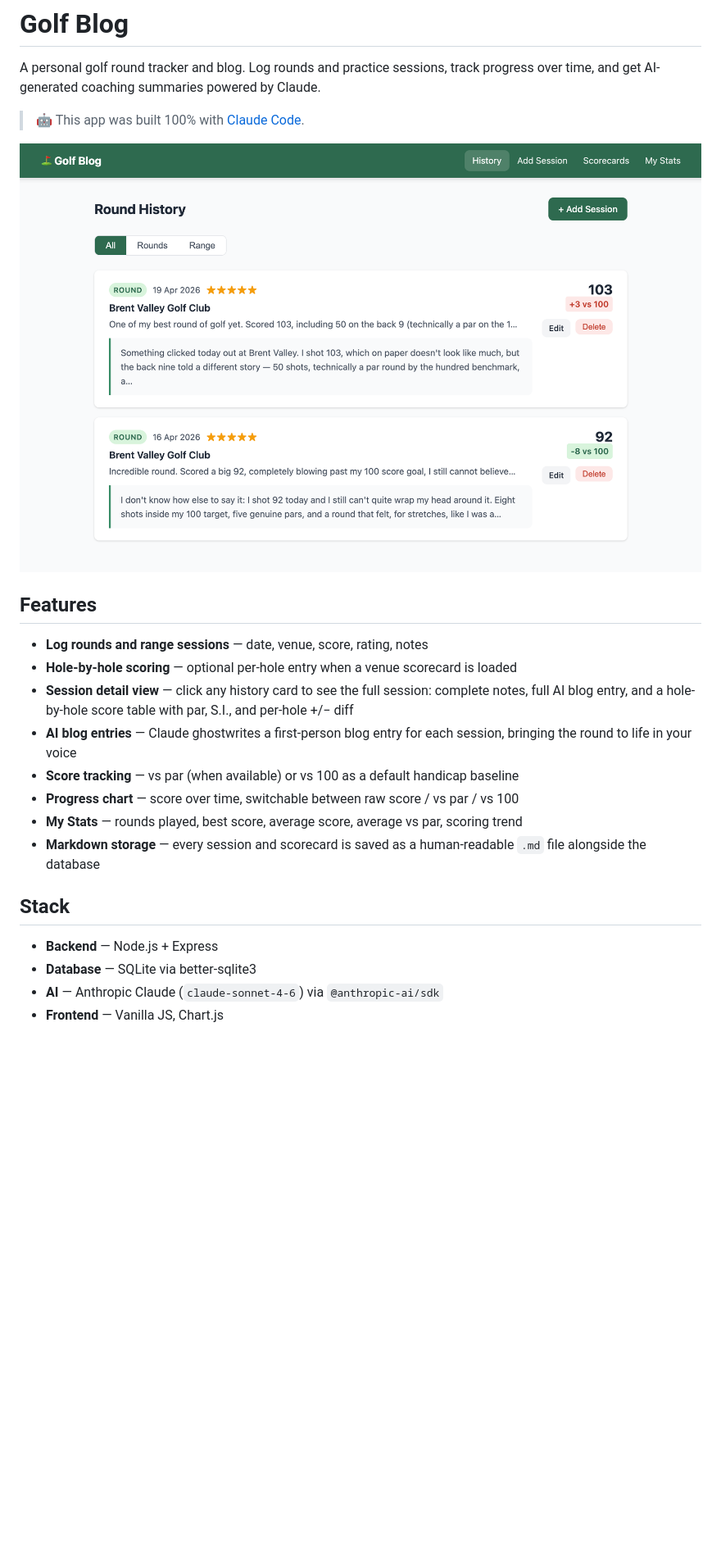
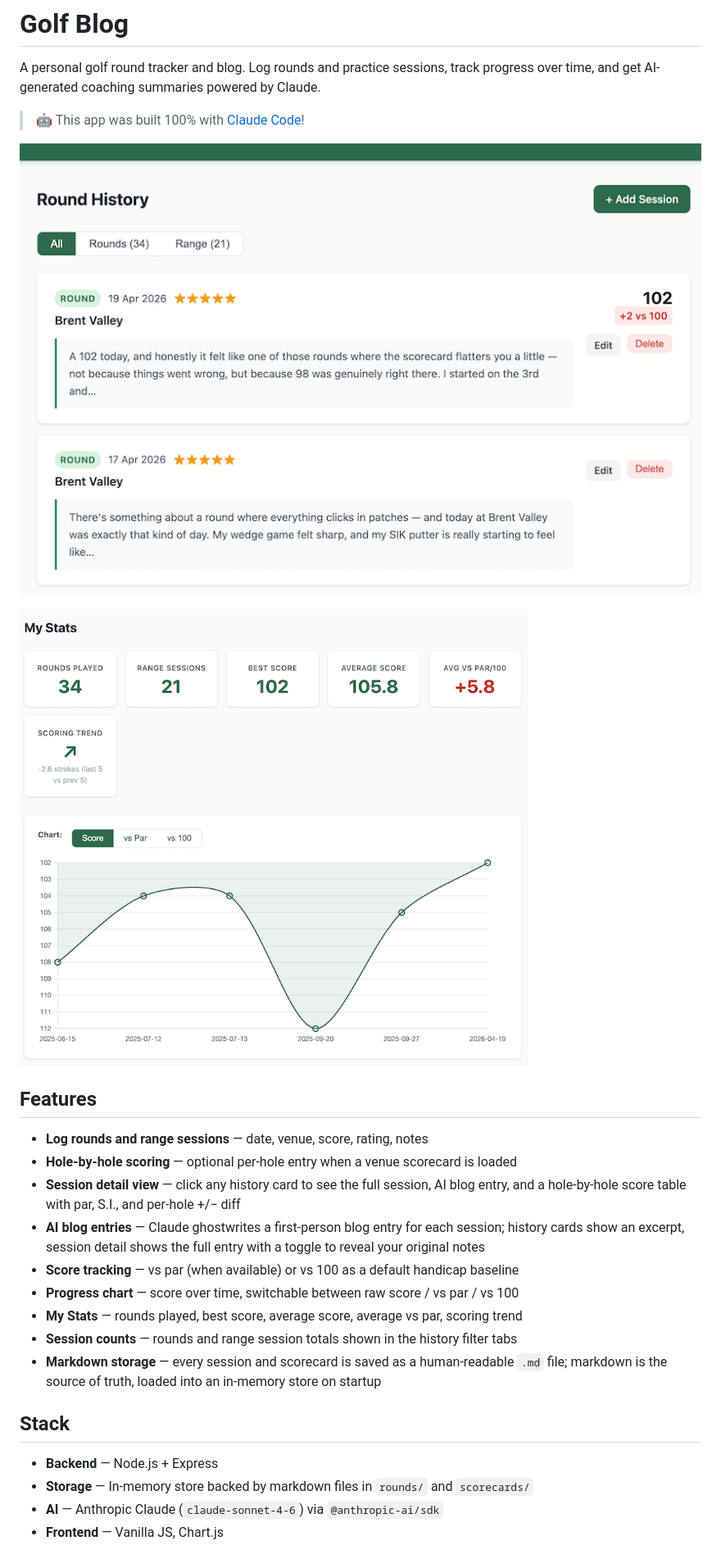
Before and after one commit to jule64/golf-blog, a Markdown page: README.md, the part around the change. Shown at 82% size. Drawn GitHub-style; pictures changed too: docs/v1.1 main page.png (added), docs/v1.1 stats page.png (added); blank space fills up the shorter version.

Commit message:
Update README with v1.1 screenshots and feature changes
Co-Authored-By: Claude Sonnet 4.6 <noreply@anthropic.com>

```diff
--- a/README.md
+++ b/README.md
@@ -2,25 +2,28 @@
 
 A personal golf round tracker and blog. Log rounds and practice sessions, track progress over time, and get AI-generated coaching summaries powered by Claude.
 
-> 🤖 This app was built 100% with [Claude Code](https://claude.ai/code).
+> 🤖 This app was built 100% with [Claude Code](https://claude.ai/code)!
 
-![Golf Blog screenshot](docs/screenshot.png)
+![Golf Blog history page](docs/v1.1%20main%20page.png)
+
+![Golf Blog stats page](docs/v1.1%20stats%20page.png)
 
 ## Features
 
 - **Log rounds and range sessions** — date, venue, score, rating, notes
 - **Hole-by-hole scoring** — optional per-hole entry when a venue scorecard is loaded
-- **Session detail view** — click any history card to see the full session: complete notes, full AI blog entry, and a hole-by-hole score table with par, S.I., and per-hole +/− diff
-- **AI blog entries** — Claude ghostwrites a first-person blog entry for each session, bringing the round to life in your voice
+- **Session detail view** — click any history card to see the full session, AI blog entry, and a hole-by-hole score table with par, S.I., and per-hole +/− diff
+- **AI blog entries** — Claude ghostwrites a first-person blog entry for each session; history cards show an excerpt, session detail shows the full entry with a toggle to reveal your original notes
 - **Score tracking** — vs par (when available) or vs 100 as a default handicap baseline
 - **Progress chart** — score over time, switchable between raw score / vs par / vs 100
 - **My Stats** — rounds played, best score, average score, average vs par, scoring trend
-- **Markdown storage** — every session and scorecard is saved as a human-readable `.md` file alongside the database
+- **Session counts** — rounds and range session totals shown in the history filter tabs
+- **Markdown storage** — every session and scorecard is saved as a human-readable `.md` file; markdown is the source of truth, loaded into an in-memory store on startup
 
 ## Stack
 
 - **Backend** — Node.js + Express
-- **Database** — SQLite via better-sqlite3
+- **Storage** — In-memory store backed by markdown files in `rounds/` and `scorecards/`
 - **AI** — Anthropic Claude (`claude-sonnet-4-6`) via `@anthropic-ai/sdk`
 - **Frontend** — Vanilla JS, Chart.js
 
```
